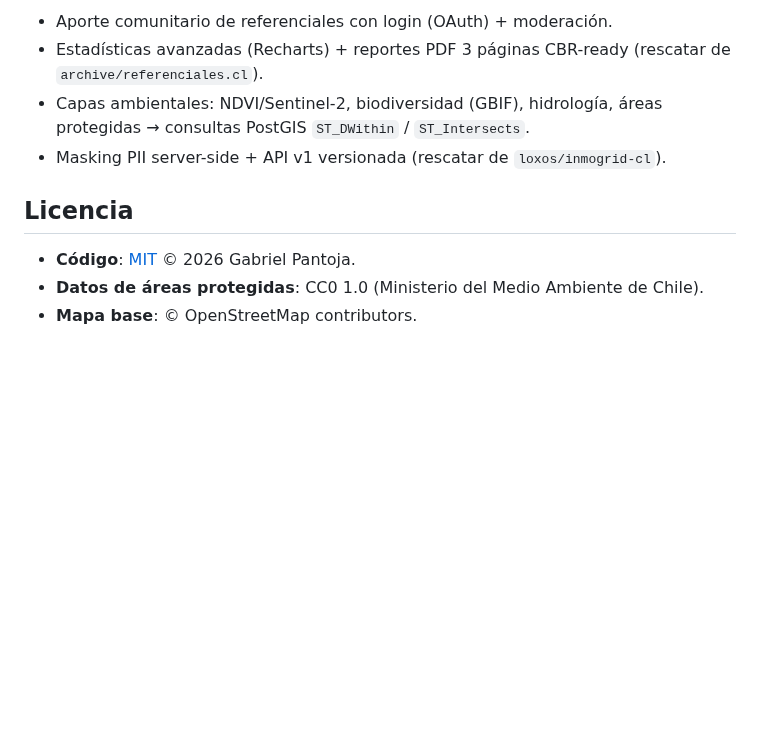
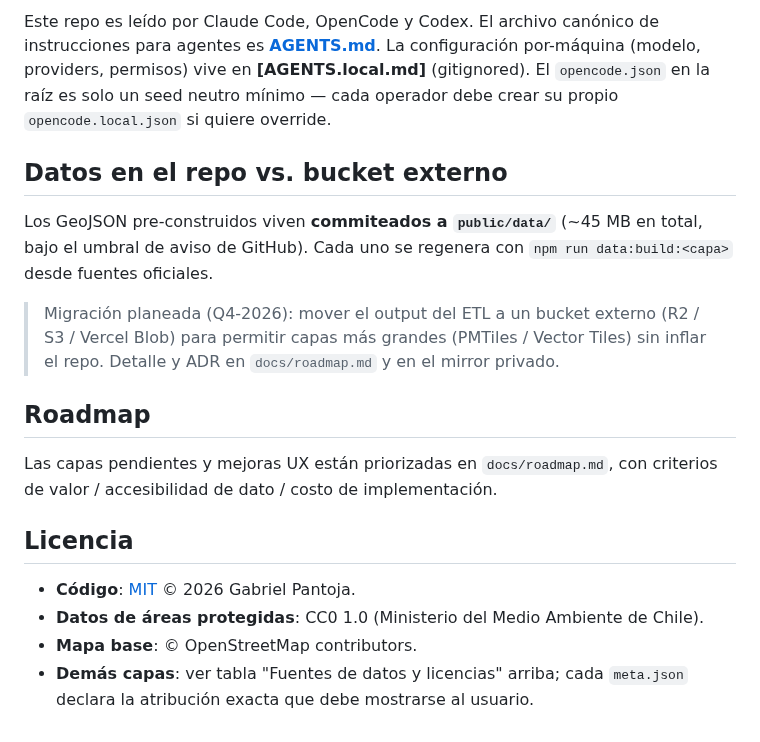
Before and after one commit to gabrielpantoja-cl/sig.gabrielpantoja.cl, a Markdown page: README.md, the part around one of its changes. Rendered like a GitHub page; blank space fills up the shorter version.

```diff
--- a/README.md
+++ b/README.md
@@ -91,13 +95,32 @@ npm run build
 
-- Aporte comunitario de referenciales con login (OAuth) + moderación.
-- Estadísticas avanzadas (Recharts) + reportes PDF 3 páginas CBR-ready
-  (rescatar de `archive/referenciales.cl`).
-- Capas ambientales: NDVI/Sentinel-2, biodiversidad (GBIF), hidrología, áreas
-  protegidas → consultas PostGIS `ST_DWithin` / `ST_Intersects`.
-- Masking PII server-side + API v1 versionada (rescatar de `loxos/inmogrid-cl`).
+Este repo es leído por Claude Code, OpenCode y Codex. El archivo canónico de
+instrucciones para agentes es **[AGENTS.md](./AGENTS.md)**. La configuración
+por-máquina (modelo, providers, permisos) vive en **[AGENTS.local.md]**
+(gitignored). El `opencode.json` en la raíz es solo un seed neutro mínimo —
+cada operador debe crear su propio `opencode.local.json` si quiere override.
+
+## Datos en el repo vs. bucket externo
+
+Los GeoJSON pre-construidos viven **commiteados a `public/data/`** (~45 MB en
+total, bajo el umbral de aviso de GitHub). Cada uno se regenera con
+`npm run data:build:<capa>` desde fuentes oficiales.
+
+> Migración planeada (Q4-2026): mover el output del ETL a un bucket externo
+> (R2 / S3 / Vercel Blob) para permitir capas más grandes (PMTiles / Vector
+> Tiles) sin inflar el repo. Detalle y ADR en `docs/roadmap.md` y en el
+> mirror privado.
+
+## Roadmap
+
+Las capas pendientes y mejoras UX están priorizadas en
+`docs/roadmap.md`, con criterios de valor / accesibilidad de dato / costo de
+implementación.
 
 ## Licencia
 
 - **Código**: [MIT](./LICENSE) © 2026 Gabriel Pantoja.
-- **Datos de áreas protegidas**: CC0 1.0 (Ministerio del Medio Ambiente de Chile).
+- **Datos de áreas protegidas**: CC0 1.0 (Ministerio del Medio Ambiente de
+  Chile).
 - **Mapa base**: © OpenStreetMap contributors.
+- **Demás capas**: ver tabla "Fuentes de datos y licencias" arriba; cada
+  `meta.json` declara la atribución exacta que debe mostrarse al usuario.
```
Also changed, not shown: other parts of README.md (+41 -37 lines), .github/PULL_REQUEST_TEMPLATE.md (added, +52 -0 lines), CODE_OF_CONDUCT.md (added, +130 -0 lines), CONTRIBUTING.md (added, +148 -0 lines), SECURITY.md (added, +105 -0 lines), docs/roadmap.md (+74 -1 lines), docs/screenshot-sig-suelo-capas.png (added), docs/screenshot-sig-suelo-home.png (added), 6 other files.
